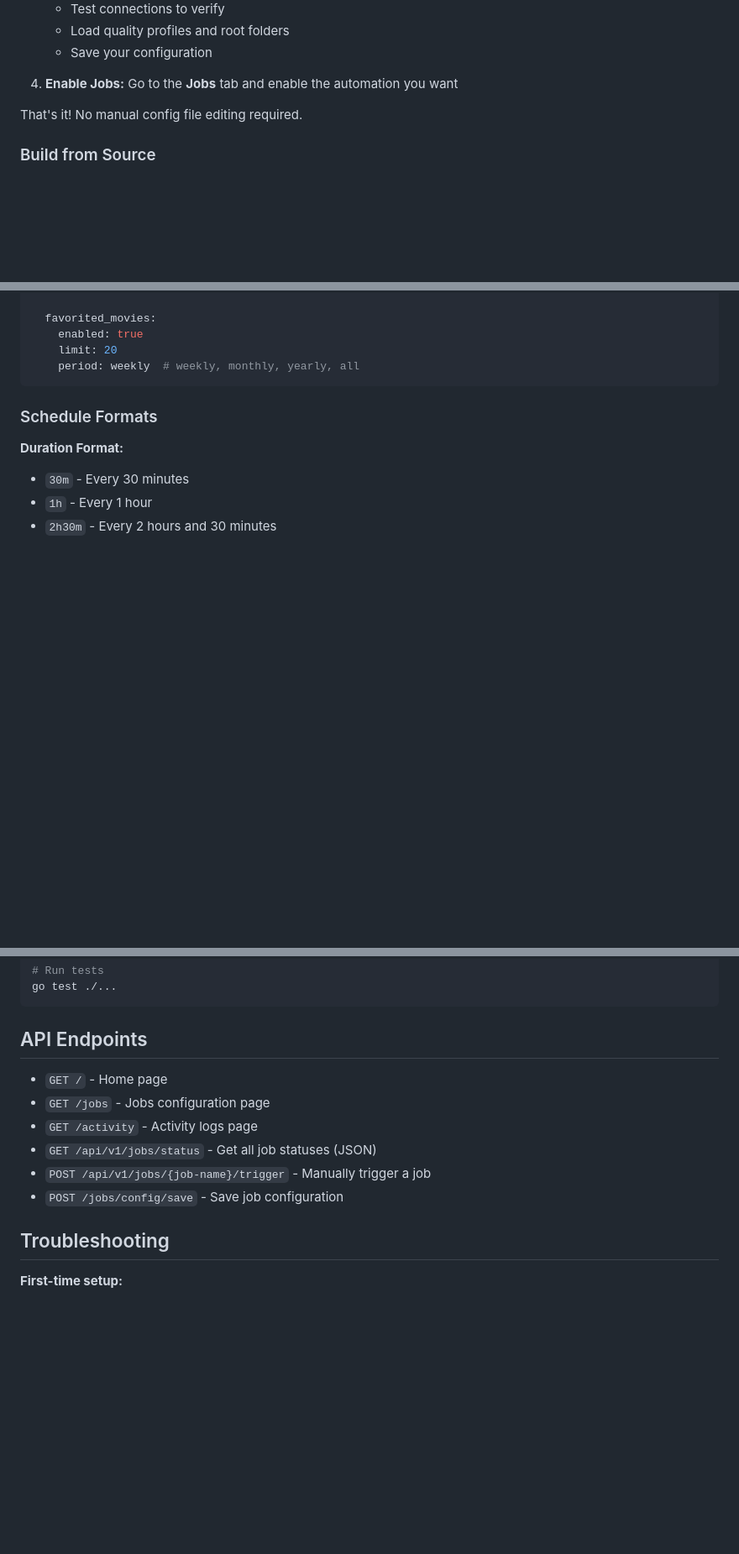
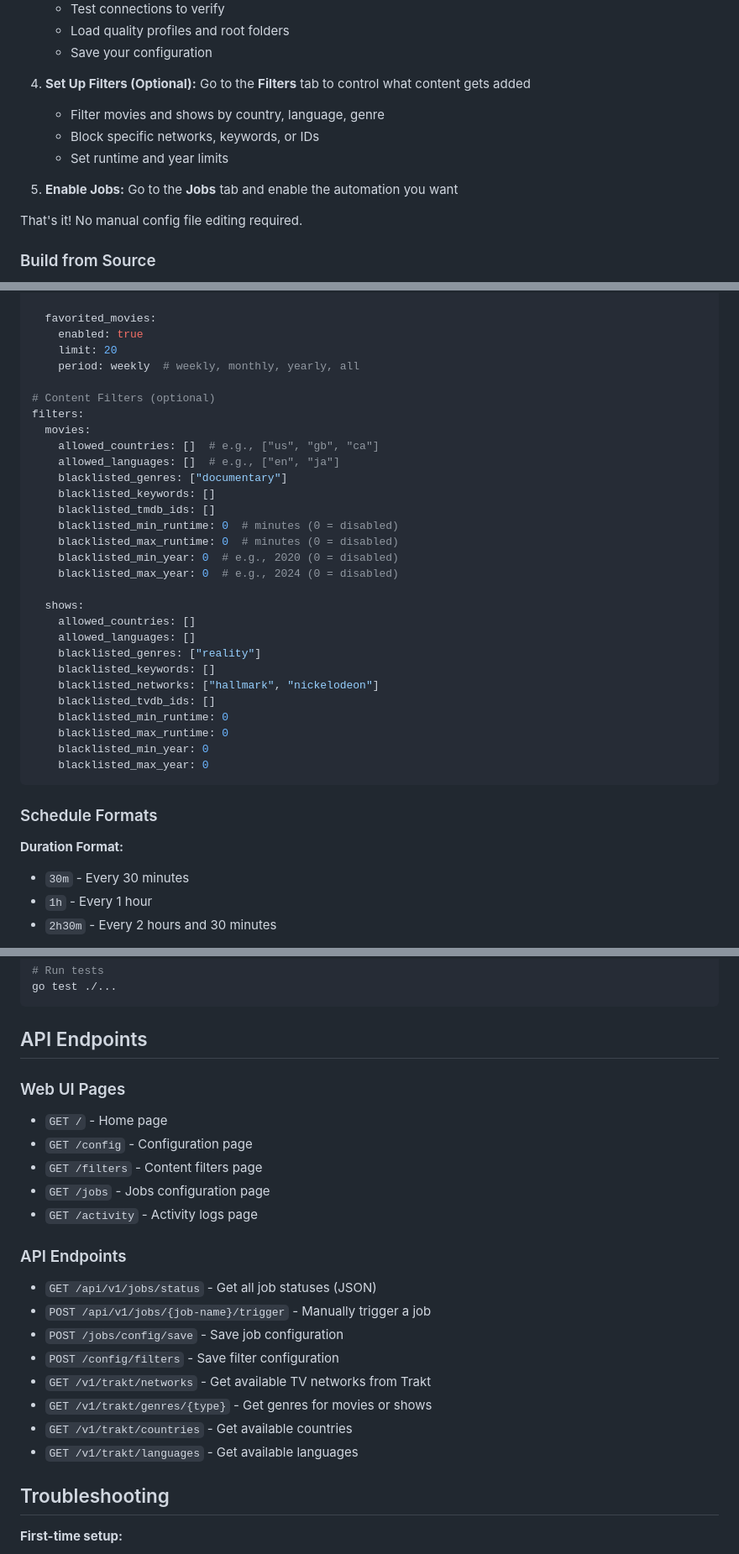
Before and after one commit to Mahcks/blockbusterr, a Markdown page: README.md, 3 parts joined by grey strips. Shown at 84% size. Drawn GitHub-style; blank space fills up the shorter version.

````diff
--- a/README.md
+++ b/README.md
@@ -49,7 +54,12 @@ docker-compose up -d
    - Load quality profiles and root folders
    - Save your configuration
 
-4. **Enable Jobs:** Go to the **Jobs** tab and enable the automation you want
+4. **Set Up Filters (Optional):** Go to the **Filters** tab to control what content gets added
+   - Filter movies and shows by country, language, genre
+   - Block specific networks, keywords, or IDs
+   - Set runtime and year limits
+
+5. **Enable Jobs:** Go to the **Jobs** tab and enable the automation you want
 
 That's it! No manual config file editing required.
 
@@ -133,6 +143,31 @@ jobs:
     enabled: true
     limit: 20
     period: weekly  # weekly, monthly, yearly, all
+
+# Content Filters (optional)
+filters:
+  movies:
+    allowed_countries: []  # e.g., ["us", "gb", "ca"]
+    allowed_languages: []  # e.g., ["en", "ja"]
+    blacklisted_genres: ["documentary"]
+    blacklisted_keywords: []
+    blacklisted_tmdb_ids: []
+    blacklisted_min_runtime: 0  # minutes (0 = disabled)
+    blacklisted_max_runtime: 0  # minutes (0 = disabled)
+    blacklisted_min_year: 0  # e.g., 2020 (0 = disabled)
+    blacklisted_max_year: 0  # e.g., 2024 (0 = disabled)
+
+  shows:
+    allowed_countries: []
+    allowed_languages: []
+    blacklisted_genres: ["reality"]
+    blacklisted_keywords: []
+    blacklisted_networks: ["hallmark", "nickelodeon"]
+    blacklisted_tvdb_ids: []
+    blacklisted_min_runtime: 0
+    blacklisted_max_runtime: 0
+    blacklisted_min_year: 0
+    blacklisted_max_year: 0
 ```
 
 ### Schedule Formats
@@ -306,12 +403,22 @@ go test ./...
 
 ## API Endpoints
 
+### Web UI Pages
 - `GET /` - Home page
+- `GET /config` - Configuration page
+- `GET /filters` - Content filters page
 - `GET /jobs` - Jobs configuration page
 - `GET /activity` - Activity logs page
+
+### API Endpoints
 - `GET /api/v1/jobs/status` - Get all job statuses (JSON)
 - `POST /api/v1/jobs/{job-name}/trigger` - Manually trigger a job
 - `POST /jobs/config/save` - Save job configuration
+- `POST /config/filters` - Save filter configuration
+- `GET /v1/trakt/networks` - Get available TV networks from Trakt
+- `GET /v1/trakt/genres/{type}` - Get genres for movies or shows
+- `GET /v1/trakt/countries` - Get available countries
+- `GET /v1/trakt/languages` - Get available languages
 
 ## Troubleshooting
 
````
Also changed, not shown: other parts of README.md (+68 -1 lines).
